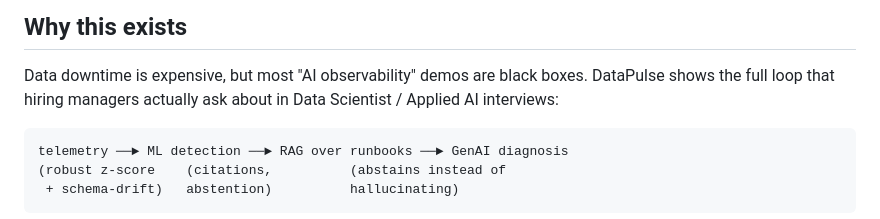
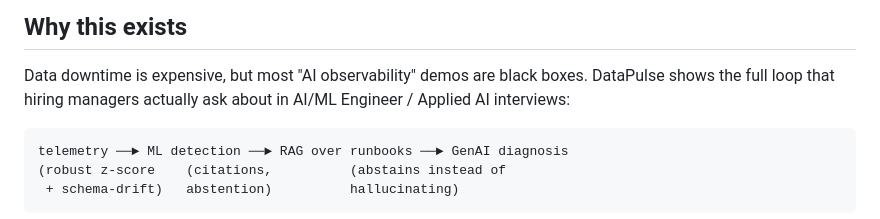
Before and after one commit to kamjula/datapulse, a Markdown page: README.md, the part around the change. Drawn GitHub-style.

Commit message:
Align README wording with AI/ML engineering focus

````diff
--- a/README.md
+++ b/README.md
@@ -23,7 +23,7 @@ eval harness to prove it works.
 
 Data downtime is expensive, but most "AI observability" demos are black
 boxes. DataPulse shows the full loop that hiring managers actually ask
-about in Data Scientist / Applied AI interviews:
+about in AI/ML Engineer / Applied AI interviews:
 
 ```
 telemetry ──► ML detection ──► RAG over runbooks ──► GenAI diagnosis
````
